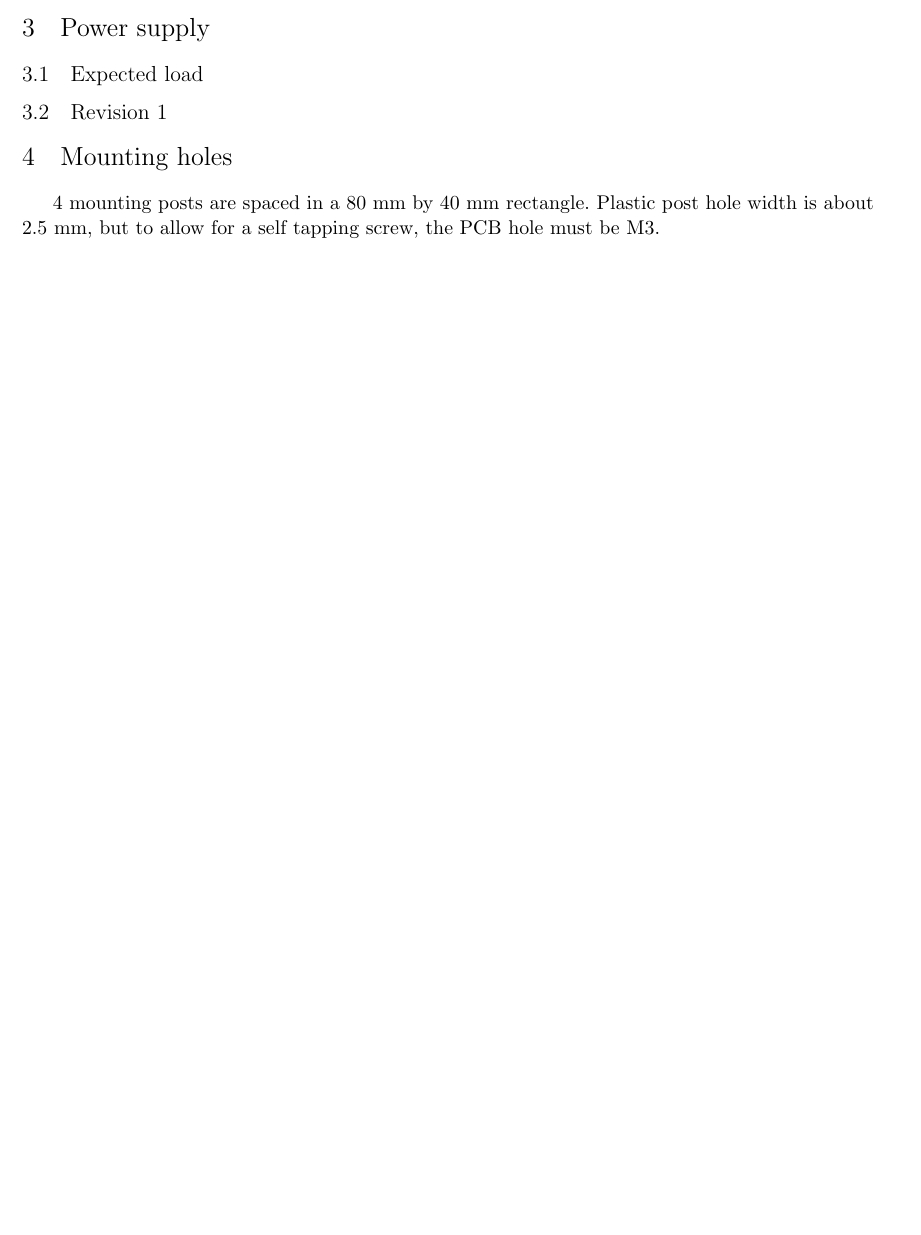
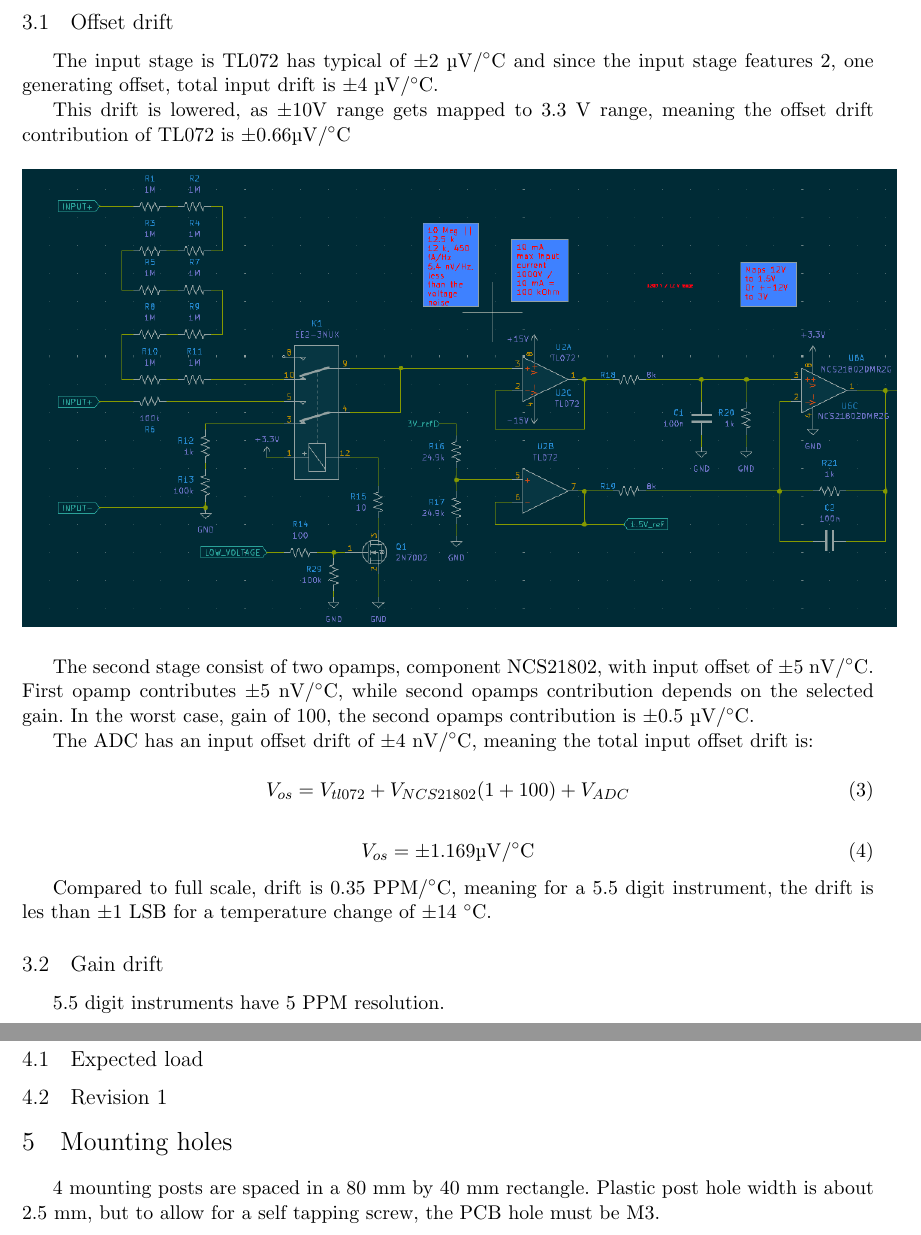
Before and after one commit to ostojaatanasijevic/voltmeter_module, a LaTeX document (voltmeter_module.tex): part of page 3 of 7 before the commit and two parts of pages 5 and 6 of 9 after it, the two joined at a grey line, cut at the place of the change, the shorter picture padded with empty space. Compiled offline with pdfLaTeX.

```diff
--- a/voltmeter_module.tex
+++ b/voltmeter_module.tex
@@ -96,9 +96,53 @@
 yealding 3.75 mV across the input divider. In this case, noise reduces the
 voltmeter resolution to 500 counts.
 
+\pagebreak
+\section{Calculating errors}
+
+\subsection{Offset drift}
+
+The input stage is TL072 has typical of $\pm 2$ \si{\micro \volt / \celsius} and
+since the input stage features 2, one generating offset, total input
+drift is $\pm 4$ \si{\micro \volt / \celsius}.
+
+This drift is lowered, as $\pm 10 \si{\volt}$ range gets mapped to 3.3 \si{\volt}
+range, meaning the offset drift contribution of TL072 is
+$\pm0.66  \si{\micro \volt / \celsius}$
+
+\begin{figure}[H]
+  \centering
+  \includegraphics[scale=0.55]{"./figs/Input_amp.png"}
+\end{figure}
 
 
+The second stage consist of two opamps, component NCS21802,
+with input offset of $\pm 5$ \si{\nano \volt / \celsius}. First opamp
+contributes $\pm 5$ \si{\nano \volt / \celsius}, while second opamps
+contribution depends on the selected gain. In the worst case, gain of
+100, the second opamps contribution is $\pm 0.5$ \si{\micro \volt / \celsius}.
 
+The ADC has an input offset drift of $\pm 4$ \si{\nano \volt / \celsius},
+meaning the total input offset drift is:
+
+\begin{equation}
+  V_{os} = V_{tl072} + V_{NCS21802} (1 + 100) + V_{ADC}
+  \label{eq:offset_1}
+\end{equation}
+
+\begin{equation}
+  V_{os} = \pm 1.169 \si{\micro \volt / \celsius}
+  \label{eq:offset_2}
+\end{equation}
+
+Compared to full scale, drift is 0.35 \si{PPM/\celsius},
+meaning for a 5.5 digit instrument, the drift is
+les than $\pm1$ LSB for a temperature change of
+$\pm 14$ \si{\celsius}.
+
+\subsection{Gain drift}
+5.5 digit instruments have 5 PPM resolution.
+
+\pagebreak
 \section{Power supply}
 
 \subsection{Expected load}
```
Also changed, not shown: figs/Input_amp.png (added), voltmeter_module.pdf, 12 other files.
